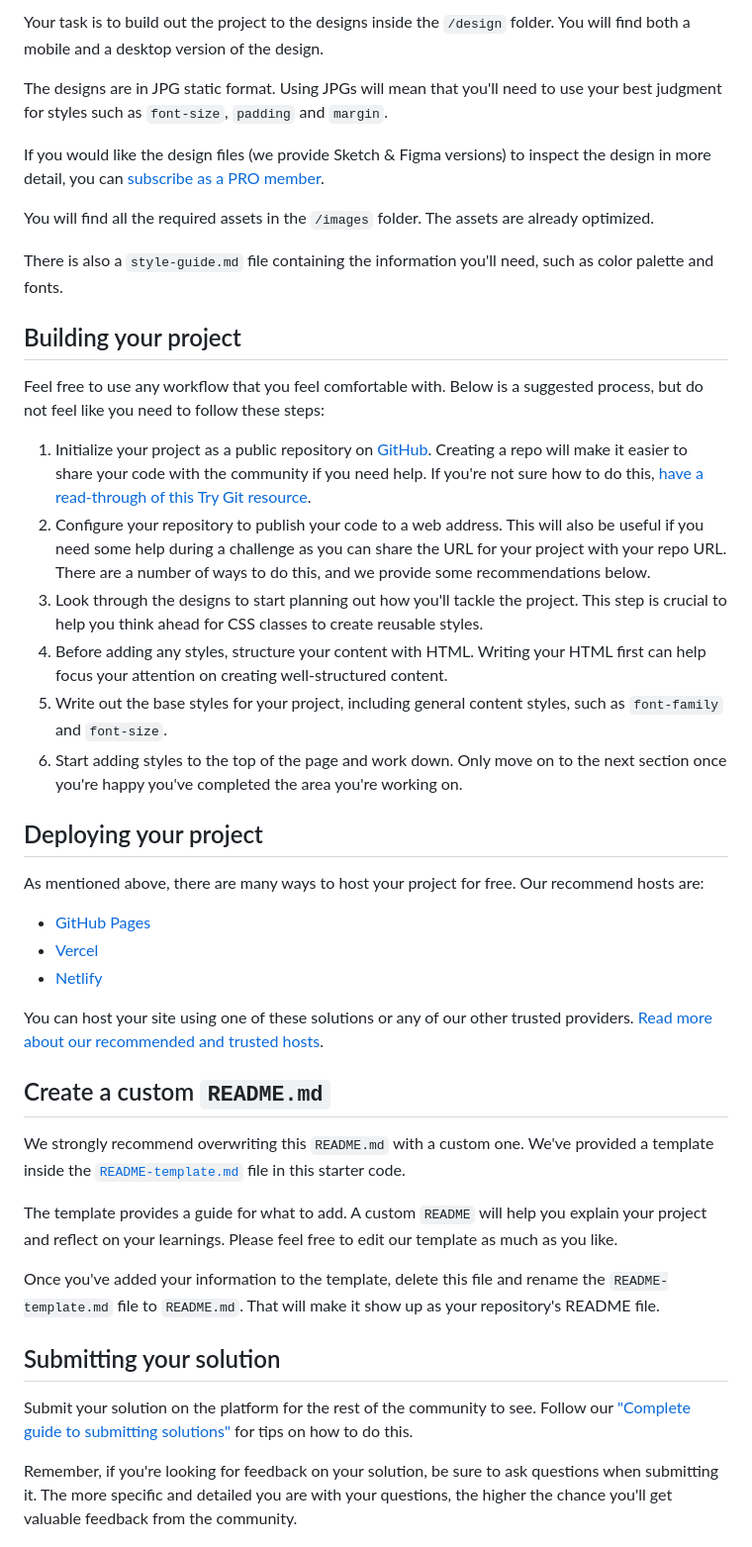
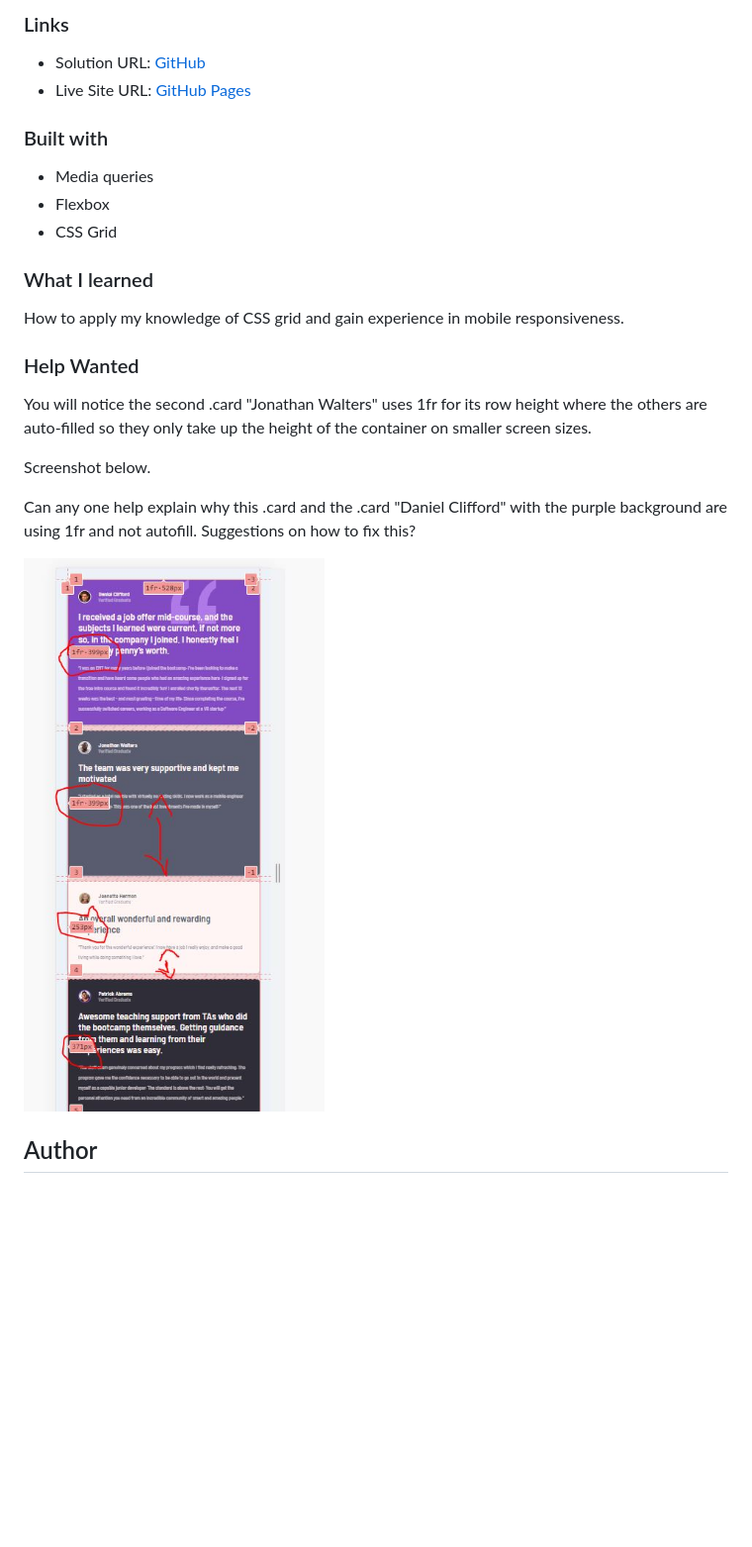
Before and after one commit to Roneeey/TestimonialsGrid, a Markdown page: README.md, the part around the change printed below. Shown: that part at 99% size. Rendered like a GitHub page; pictures changed too: HelpWanted.JPG (added); blank space fills up the shorter version.

```diff
--- a/README.md
+++ b/README.md
@@ -26,46 +33,28 @@ Want some support on the challenge? [Join our Slack community](https://www.front
 
-Your task is to build out the project to the designs inside the `/design` folder. You will find both a mobile and a desktop version of the design.
+### Links
 
-The designs are in JPG static format. Using JPGs will mean that you'll need to use your best judgment for styles such as `font-size`, `padding` and `margin`.
+- Solution URL: [GitHub](https://github.com/Roneeey/TestimonialsGrid)
+- Live Site URL: [GitHub Pages](https://roneeey.github.io/TestimonialsGrid/)
 
-If you would like the design files (we provide Sketch & Figma versions) to inspect the design in more detail, you can [subscribe as a PRO member](https://www.frontendmentor.io/pro).
+### Built with
 
-You will find all the required assets in the `/images` folder. The assets are already optimized.
+- Media queries
+- Flexbox
+- CSS Grid
 
-There is also a `style-guide.md` file containing the information you'll need, such as color palette and fonts.
+### What I learned
 
-## Building your project
+How to apply my knowledge of CSS grid and gain experience in mobile responsiveness.
 
-Feel free to use any workflow that you feel comfortable with. Below is a suggested process, but do not feel like you need to follow these steps:
+### Help Wanted
 
-1. Initialize your project as a public repository on [GitHub](https://github.com/). Creating a repo will make it easier to share your code with the community if you need help. If you're not sure how to do this, [have a read-through of this Try Git resource](https://try.github.io/).
-2. Configure your repository to publish your code to a web address. This will also be useful if you need some help during a challenge as you can share the URL for your project with your repo URL. There are a number of ways to do this, and we provide some recommendations below.
-3. Look through the designs to start planning out how you'll tackle the project. This step is crucial to help you think ahead for CSS classes to create reusable styles.
-4. Before adding any styles, structure your content with HTML. Writing your HTML first can help focus your attention on creating well-structured content.
-5. Write out the base styles for your project, including general content styles, such as `font-family` and `font-size`.
-6. Start adding styles to the top of the page and work down. Only move on to the next section once you're happy you've completed the area you're working on.
+You will notice the second .card "Jonathan Walters" uses 1fr for its row height where the others are auto-filled so they only take up the height of the container on smaller screen sizes.
 
-## Deploying your project
+Screenshot below.
 
-As mentioned above, there are many ways to host your project for free. Our recommend hosts are:
+Can any one help explain why this .card and the .card "Daniel Clifford" with the purple background are using 1fr and not autofill. Suggestions on how to fix this?
 
-- [GitHub Pages](https://pages.github.com/)
-- [Vercel](https://vercel.com/)
-- [Netlify](https://www.netlify.com/)
+![](./HelpWanted.JPG)
 
-You can host your site using one of these solutions or any of our other trusted providers. [Read more about our recommended and trusted hosts](https://medium.com/frontend-mentor/frontend-mentor-trusted-hosting-providers-bf000dfebe).
+## Author
 
-## Create a custom `README.md`
-
-We strongly recommend overwriting this `README.md` with a custom one. We've provided a template inside the [`README-template.md`](./README-template.md) file in this starter code.
-
-The template provides a guide for what to add. A custom `README` will help you explain your project and reflect on your learnings. Please feel free to edit our template as much as you like.
-
-Once you've added your information to the template, delete this file and rename the `README-template.md` file to `README.md`. That will make it show up as your repository's README file.
-
-## Submitting your solution
-
-Submit your solution on the platform for the rest of the community to see. Follow our ["Complete guide to submitting solutions"](https://medium.com/frontend-mentor/a-complete-guide-to-submitting-solutions-on-frontend-mentor-ac6384162248) for tips on how to do this.
-
-Remember, if you're looking for feedback on your solution, be sure to ask questions when submitting it. The more specific and detailed you are with your questions, the higher the chance you'll get valuable feedback from the community.
-
```
Also changed, not shown: other parts of README.md (+20 -32 lines), Desktop1250.JPG (added), Desktop1440.JPG (added), Mobile1025.JPG (added), Mobile768.JPG (added).
